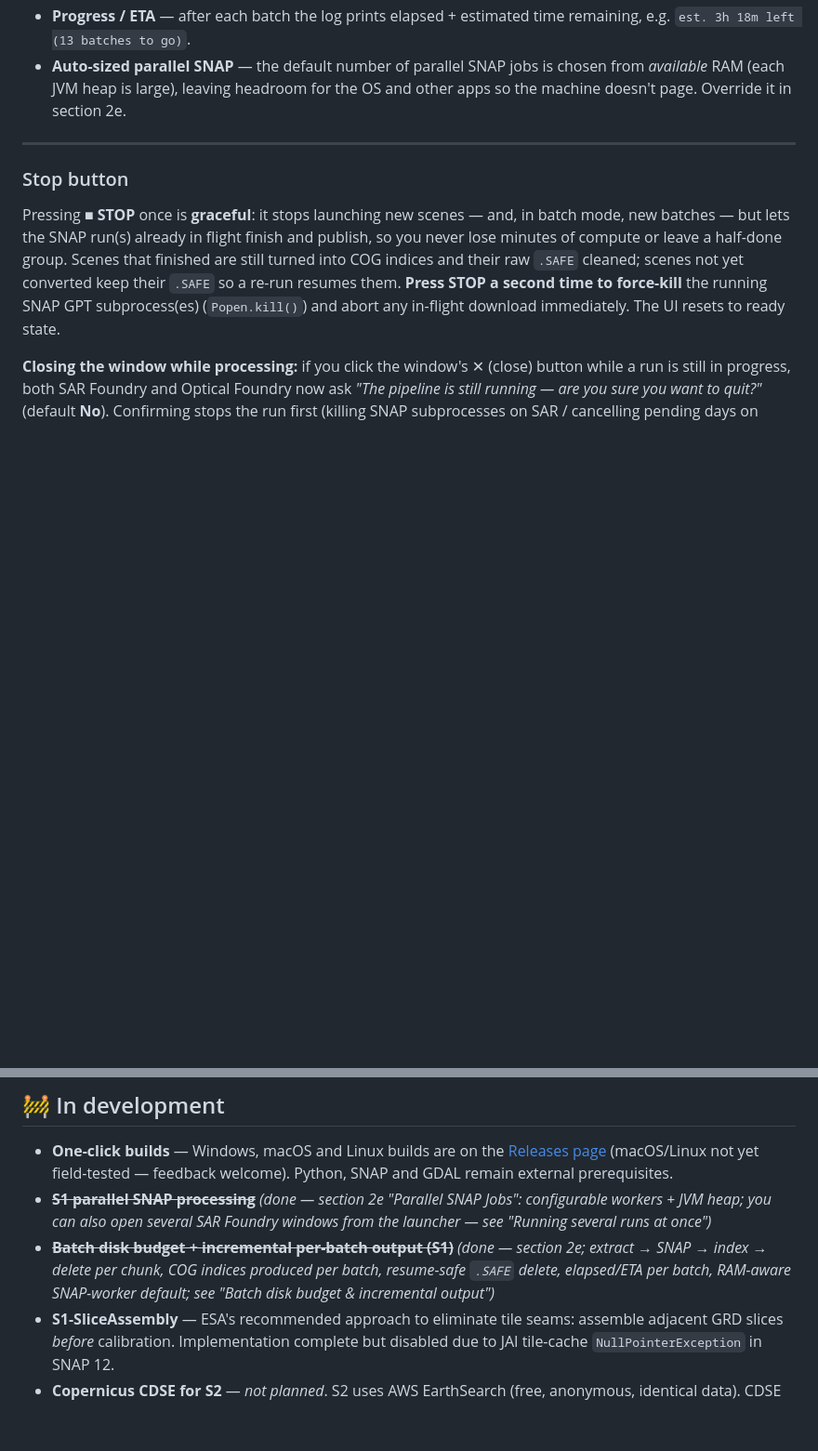
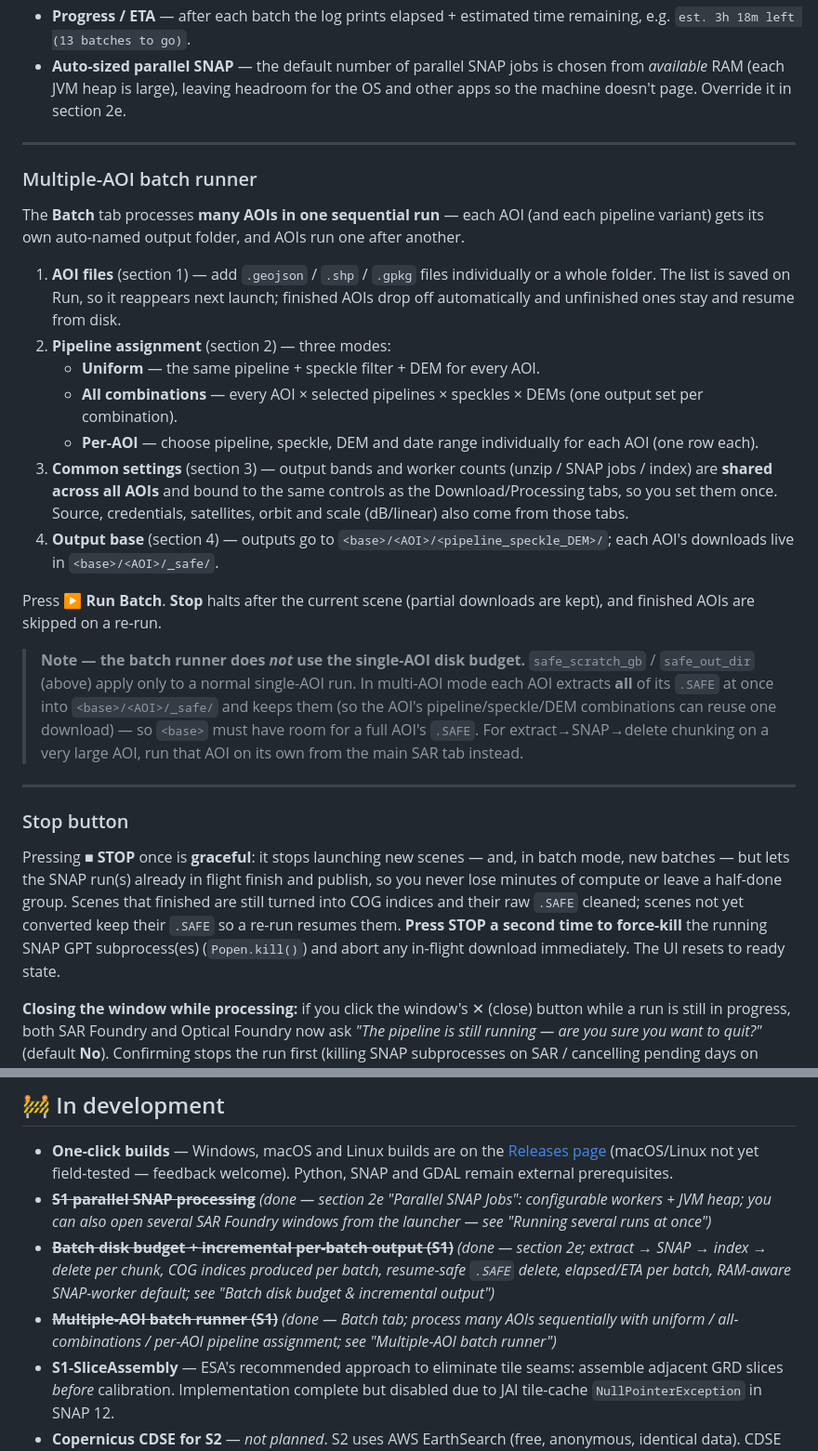
Before and after one commit to EnMaga/sentinel-foundry, a Markdown page: README.md, 2 parts joined by grey strips. Shown at 93% size. Rendered like a GitHub page; blank space fills up the shorter version.

Commit message:
docs: document multiple-AOI batch runner (Batch tab)
Add a "Multiple-AOI batch runner" section covering the three pipeline-
assignment modes (uniform / all-combinations / per-AOI), the per-AOI
output layout, shared JVM/worker settings, and the caveat that it does
NOT use the single-AOI disk budget (each AOI extracts all its .SAFE at
once). Also strike the matching roadmap item.

```diff
--- a/README.md
+++ b/README.md
@@ -312,6 +312,24 @@ For large jobs whose full set of `.SAFE` products won't fit on the working drive
 
 ---
 
+### Multiple-AOI batch runner
+
+The **Batch** tab processes **many AOIs in one sequential run** — each AOI (and each pipeline variant) gets its own auto-named output folder, and AOIs run one after another.
+
+1. **AOI files** (section 1) — add `.geojson` / `.shp` / `.gpkg` files individually or a whole folder. The list is saved on Run, so it reappears next launch; finished AOIs drop off automatically and unfinished ones stay and resume from disk.
+2. **Pipeline assignment** (section 2) — three modes:
+   - **Uniform** — the same pipeline + speckle filter + DEM for every AOI.
+   - **All combinations** — every AOI × selected pipelines × speckles × DEMs (one output set per combination).
+   - **Per-AOI** — choose pipeline, speckle, DEM and date range individually for each AOI (one row each).
+3. **Common settings** (section 3) — output bands and worker counts (unzip / SNAP jobs / index) are **shared across all AOIs** and bound to the same controls as the Download/Processing tabs, so you set them once. Source, credentials, satellites, orbit and scale (dB/linear) also come from those tabs.
+4. **Output base** (section 4) — outputs go to `<base>/<AOI>/<pipeline_speckle_DEM>/`; each AOI's downloads live in `<base>/<AOI>/_safe/`.
+
+Press **▶ Run Batch**. **Stop** halts after the current scene (partial downloads are kept), and finished AOIs are skipped on a re-run.
+
+> **Note — the batch runner does *not* use the single-AOI disk budget.** `safe_scratch_gb` / `safe_out_dir` (above) apply only to a normal single-AOI run. In multi-AOI mode each AOI extracts **all** of its `.SAFE` at once into `<base>/<AOI>/_safe/` and keeps them (so the AOI's pipeline/speckle/DEM combinations can reuse one download) — so `<base>` must have room for a full AOI's `.SAFE`. For extract→SNAP→delete chunking on a very large AOI, run that AOI on its own from the main SAR tab instead.
+
+---
+
 ### Stop button
 
 Pressing **■ STOP** once is **graceful**: it stops launching new scenes — and, in batch mode, new batches — but lets the SNAP run(s) already in flight finish and publish, so you never lose minutes of compute or leave a half-done group. Scenes that finished are still turned into COG indices and their raw `.SAFE` cleaned; scenes not yet converted keep their `.SAFE` so a re-run resumes them. **Press STOP a second time to force-kill** the running SNAP GPT subprocess(es) (`Popen.kill()`) and abort any in-flight download immediately. The UI resets to ready state.
@@ -585,6 +603,7 @@ Italian National Recovery and Resilience Plan (**PNRR**), Mission 4
 - **One-click builds** — Windows, macOS and Linux builds are on the [Releases page](https://github.com/EnMaga/sentinel-foundry/releases) (macOS/Linux not yet field-tested — feedback welcome). Python, SNAP and GDAL remain external prerequisites.
 - ~~**S1 parallel SNAP processing**~~ *(done — section 2e "Parallel SNAP Jobs": configurable workers + JVM heap; you can also open several SAR Foundry windows from the launcher — see "Running several runs at once")*
 - ~~**Batch disk budget + incremental per-batch output (S1)**~~ *(done — section 2e; extract → SNAP → index → delete per chunk, COG indices produced per batch, resume-safe `.SAFE` delete, elapsed/ETA per batch, RAM-aware SNAP-worker default; see "Batch disk budget & incremental output")*
+- ~~**Multiple-AOI batch runner (S1)**~~ *(done — Batch tab; process many AOIs sequentially with uniform / all-combinations / per-AOI pipeline assignment; see "Multiple-AOI batch runner")*
 - **S1-SliceAssembly** — ESA's recommended approach to eliminate tile seams: assemble adjacent GRD slices *before* calibration. Implementation complete but disabled due to JAI tile-cache `NullPointerException` in SNAP 12.
 - **Copernicus CDSE for S2** — *not planned*. S2 uses AWS EarthSearch (free, anonymous, identical data). CDSE S2 would require replacing the entire `satellitetools` search/download layer with no scientific gain.
 - ~~**Copernicus CDSE integration for S1**~~ *(done — Download tab, section 6b)*
```
